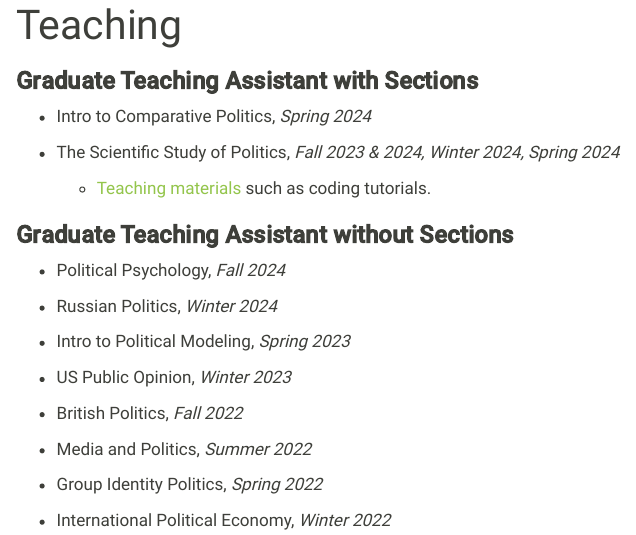
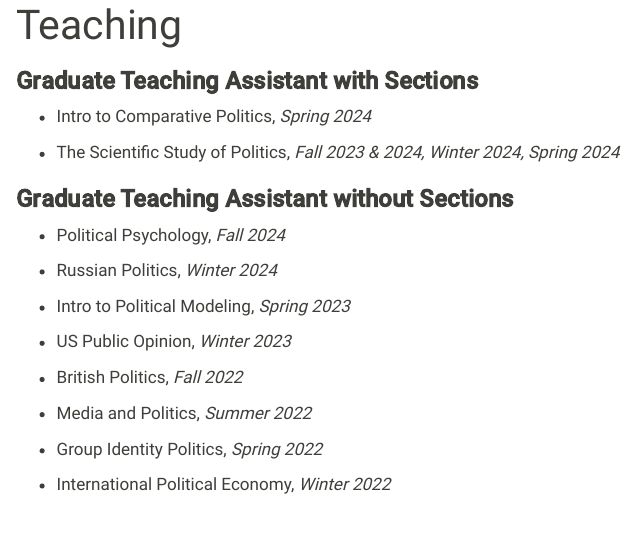
Before and after one commit to hbdaarstad/hbdaarstad.github.io, a Quarto document (teaching.qmd): the page in a window 1100 px wide, from its top. Rendered offline with R 4.5, knitr and Pandoc in place of Quarto, with nearby package versions.

Commit message:
Update teaching.qmd

```diff
--- a/teaching.qmd
+++ b/teaching.qmd
@@ -7,7 +7,6 @@ title: "Teaching"
 -   Intro to Comparative Politics, *Spring 2024*
 
 -   The Scientific Study of Politics, *Fall 2023 & 2024, Winter 2024, Spring 2024*
-      - [Teaching materials](https://github.com/hbdaarstad/POL-051-Teaching-Materials) such as coding tutorials.
 
 ### **Graduate Teaching Assistant without Sections**
 
```
